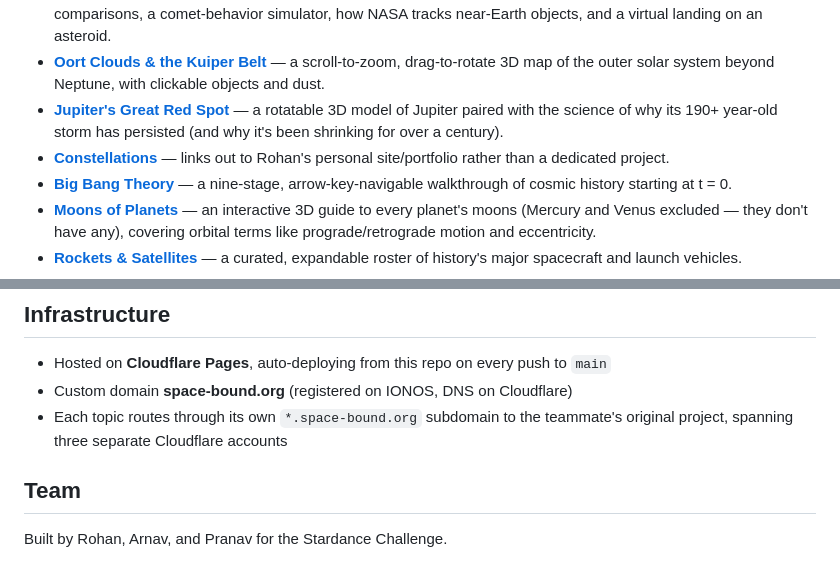
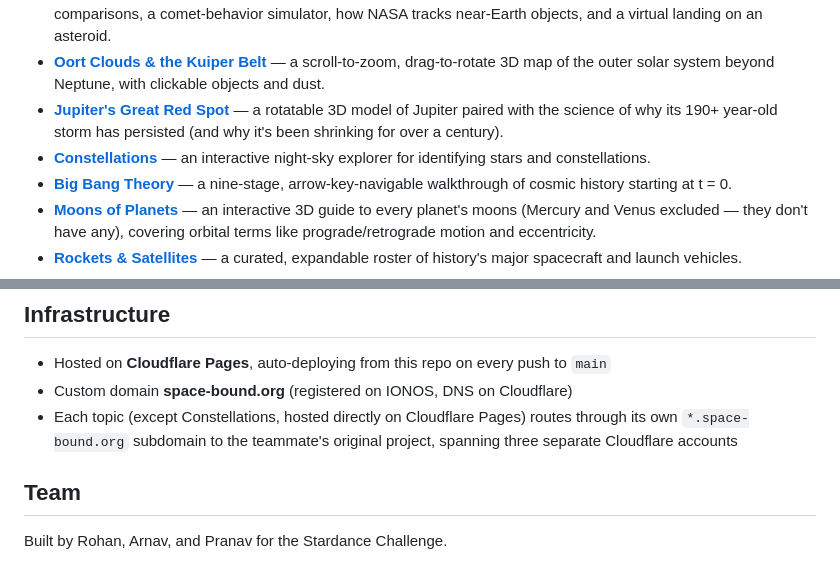
Before and after one commit to unionbuddies/launchpad, a Markdown page: README.md, 2 parts joined by grey strips. GitHub-like rendering.

Commit message:
Update README Constellations entry to match new project link

```diff
--- a/README.md
+++ b/README.md
@@ -13,7 +13,7 @@ Click a topic, and a real NASA rocket photo blasts off the launch pad (shake →
 - **[Asteroids & Comets](https://asteroidcomet.space-bound.org)** — a four-module curriculum on the "Rocks & Ice of Our Solar System": composition and size comparisons, a comet-behavior simulator, how NASA tracks near-Earth objects, and a virtual landing on an asteroid.
 - **[Oort Clouds & the Kuiper Belt](https://oortkuiper.space-bound.org)** — a scroll-to-zoom, drag-to-rotate 3D map of the outer solar system beyond Neptune, with clickable objects and dust.
 - **[Jupiter's Great Red Spot](https://jupgreatredspot.space-bound.org)** — a rotatable 3D model of Jupiter paired with the science of why its 190+ year-old storm has persisted (and why it's been shrinking for over a century).
-- **[Constellations](https://www.rohankhushraj.com)** — links out to Rohan's personal site/portfolio rather than a dedicated project.
+- **[Constellations](https://starconstell.pages.dev)** — an interactive night-sky explorer for identifying stars and constellations.
 - **[Big Bang Theory](https://bigbang.space-bound.org)** — a nine-stage, arrow-key-navigable walkthrough of cosmic history starting at t = 0.
 - **[Moons of Planets](https://moonsofplanets.space-bound.org)** — an interactive 3D guide to every planet's moons (Mercury and Venus excluded — they don't have any), covering orbital terms like prograde/retrograde motion and eccentricity.
 - **[Rockets & Satellites](https://rocketsandsatellites.space-bound.org)** — a curated, expandable roster of history's major spacecraft and launch vehicles.
@@ -31,7 +31,7 @@ Plain HTML/CSS/JS, no framework or build step:
 
 - Hosted on **Cloudflare Pages**, auto-deploying from this repo on every push to `main`
 - Custom domain **space-bound.org** (registered on IONOS, DNS on Cloudflare)
-- Each topic routes through its own `*.space-bound.org` subdomain to the teammate's original project, spanning three separate Cloudflare accounts
+- Each topic (except Constellations, hosted directly on Cloudflare Pages) routes through its own `*.space-bound.org` subdomain to the teammate's original project, spanning three separate Cloudflare accounts
 
 ## Team
 
```
